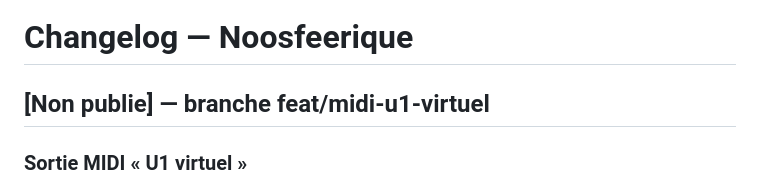
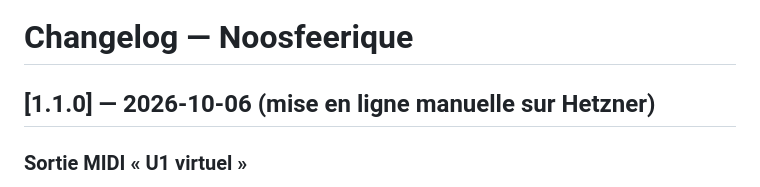
Before and after one commit to Motokiyo/noosphi, a Markdown page: CHANGELOG.md, the part around the change. Drawn GitHub-style.

Commit message:
docs: version 1.1.0 publiee (sortie MIDI U1 virtuel, page public)
Co-Authored-By: Claude Opus 5.5 (1M context) <noreply@anthropic.com>

```diff
--- a/CHANGELOG.md
+++ b/CHANGELOG.md
@@ -1,6 +1,6 @@
 # Changelog — Noosfeerique
 
-## [Non publie] — branche feat/midi-u1-virtuel
+## [1.1.0] — 2026-10-06 (mise en ligne manuelle sur Hetzner)
 
 ### Sortie MIDI « U1 virtuel »
 - Le z-score de la source choisie joue des phrases MIDI vers MainStage (Bus IAC), dans Chrome
```
